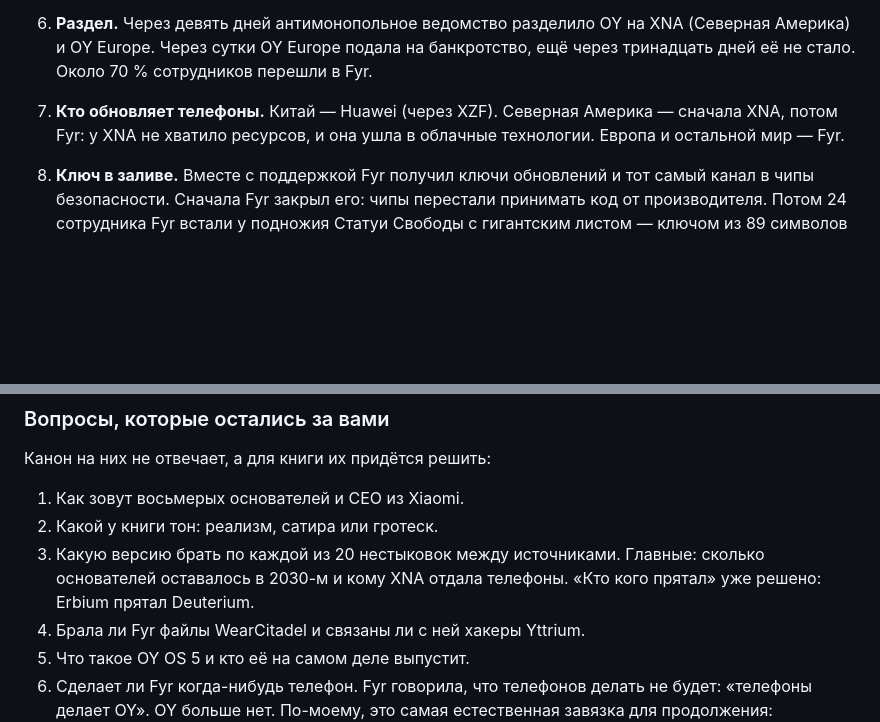
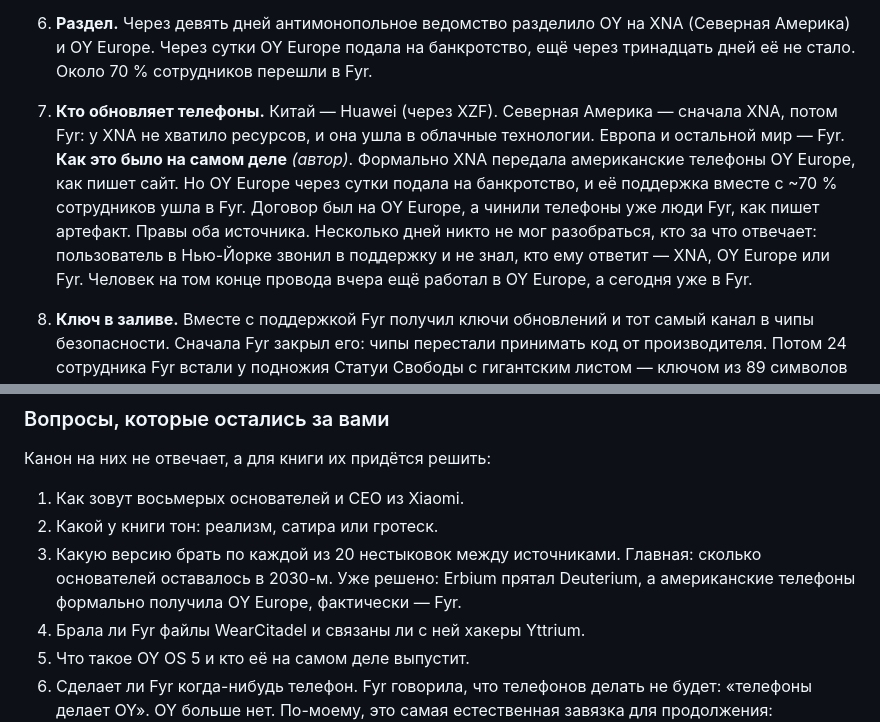
Before and after one commit to Arbuzyakaby/oy-0x0, a Markdown page: docs/lore/oy-fyr-history.md, 2 parts joined by grey strips. Rendered like a GitHub page; blank space fills up the shorter version.

```diff
--- a/docs/lore/oy-fyr-history.md
+++ b/docs/lore/oy-fyr-history.md
@@ -707,6 +707,7 @@ Fyr пишет слоганы в шестнадцатеричной систем
 5. **XZF.** В тот же день глава китайского филиала объявил себя отдельной компанией — XZF. Позже её купила Huawei.
 6. **Раздел.** Через девять дней антимонопольное ведомство разделило OY на XNA (Северная Америка) и OY Europe. Через сутки OY Europe подала на банкротство, ещё через тринадцать дней её не стало. Около 70 % сотрудников перешли в Fyr.
 7. **Кто обновляет телефоны.** Китай — Huawei (через XZF). Северная Америка — сначала XNA, потом Fyr: у XNA не хватило ресурсов, и она ушла в облачные технологии. Европа и остальной мир — Fyr.
+   **Как это было на самом деле** *(автор)*. Формально XNA передала американские телефоны OY Europe, как пишет сайт. Но OY Europe через сутки подала на банкротство, и её поддержка вместе с ~70 % сотрудников ушла в Fyr. Договор был на OY Europe, а чинили телефоны уже люди Fyr, как пишет артефакт. Правы оба источника. Несколько дней никто не мог разобраться, кто за что отвечает: пользователь в Нью-Йорке звонил в поддержку и не знал, кто ему ответит — XNA, OY Europe или Fyr. Человек на том конце провода вчера ещё работал в OY Europe, а сегодня уже в Fyr.
 8. **Ключ в заливе.** Вместе с поддержкой Fyr получил ключи обновлений и тот самый канал в чипы безопасности. Сначала Fyr закрыл его: чипы перестали принимать код от производителя. Потом 24 сотрудника Fyr встали у подножия Статуи Свободы с гигантским листом — ключом из 89 символов к **Erbium, MSC и Palladium** — и бросили его в залив. В списке не было Null Chip, Citadel и Tesseract: канал появился только в чипах эпохи нового руководства. «Обещание амбара „даже нам не залезть“ оказалось правдой — его нарушили уже после основателей». Журнал: `[ 89 ] канал в чип: закрыт · ключ: в заливе · мы проверили`.
 
    **Кто на самом деле нарушил обещание амбара** *(автор)*. Если сверить даты чипов с бэкдором, два из трёх вышли при основателе:
@@ -984,7 +985,7 @@ Fyr пишет слоганы в шестнадцатеричной систем
 
 1. Как зовут восьмерых основателей и CEO из Xiaomi.
 2. Какой у книги тон: реализм, сатира или гротеск.
-3. Какую версию брать по каждой из 20 нестыковок между источниками. Главные: сколько основателей оставалось в 2030-м и кому XNA отдала телефоны. «Кто кого прятал» уже решено: Erbium прятал Deuterium.
+3. Какую версию брать по каждой из 20 нестыковок между источниками. Главная: сколько основателей оставалось в 2030-м. Уже решено: Erbium прятал Deuterium, а американские телефоны формально получила OY Europe, фактически — Fyr.
 4. Брала ли Fyr файлы WearCitadel и связаны ли с ней хакеры Yttrium.
 5. Что такое OY OS 5 и кто её на самом деле выпустит.
 6. Сделает ли Fyr когда-нибудь телефон. Fyr говорила, что телефонов делать не будет: «телефоны делает OY». OY больше нет. По-моему, это самая естественная завязка для продолжения: замороженный 0X00 с физическими выключателями, сделанный наконец теми, кто его придумал.
```
Also changed, not shown: other parts of docs/lore/oy-fyr-history.md (+3 -3 lines).
